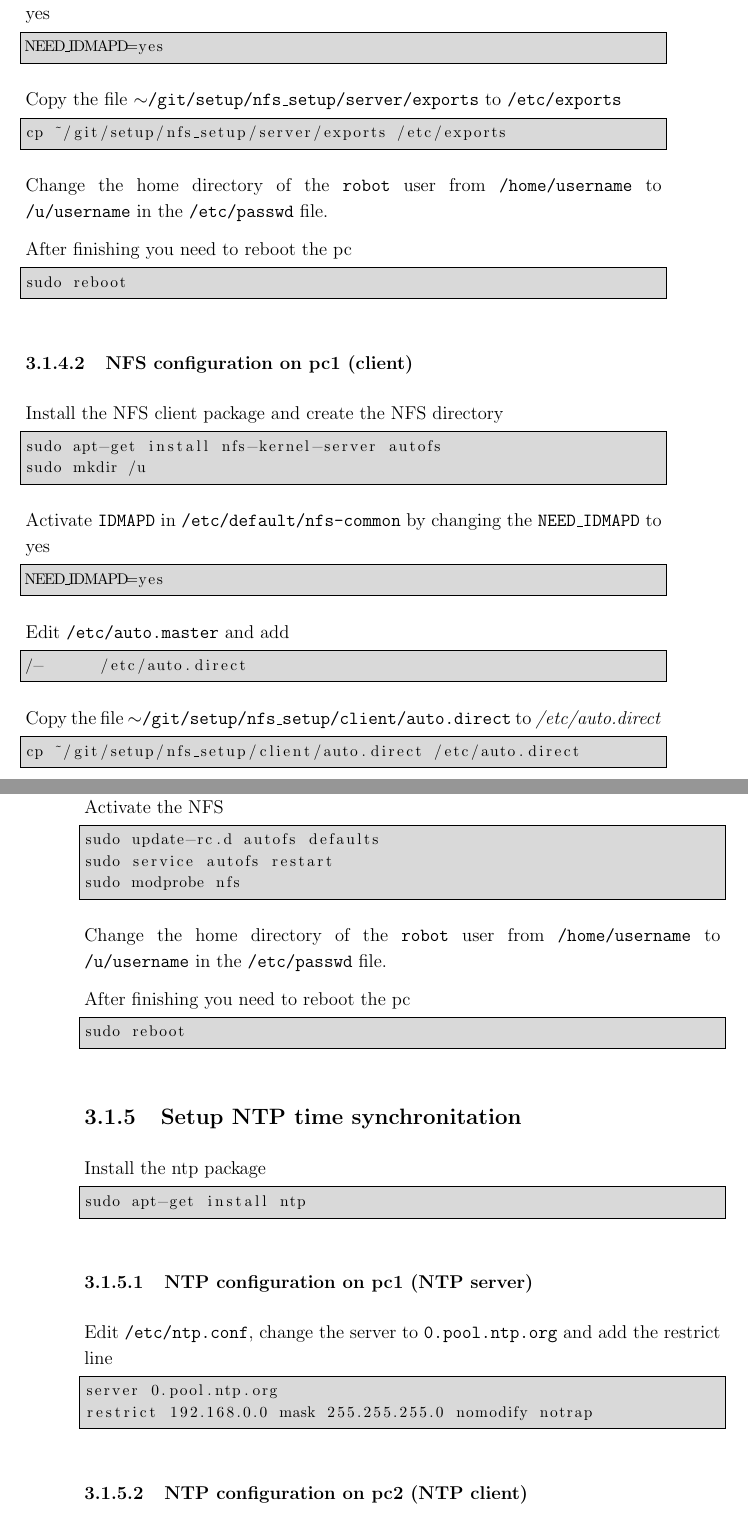
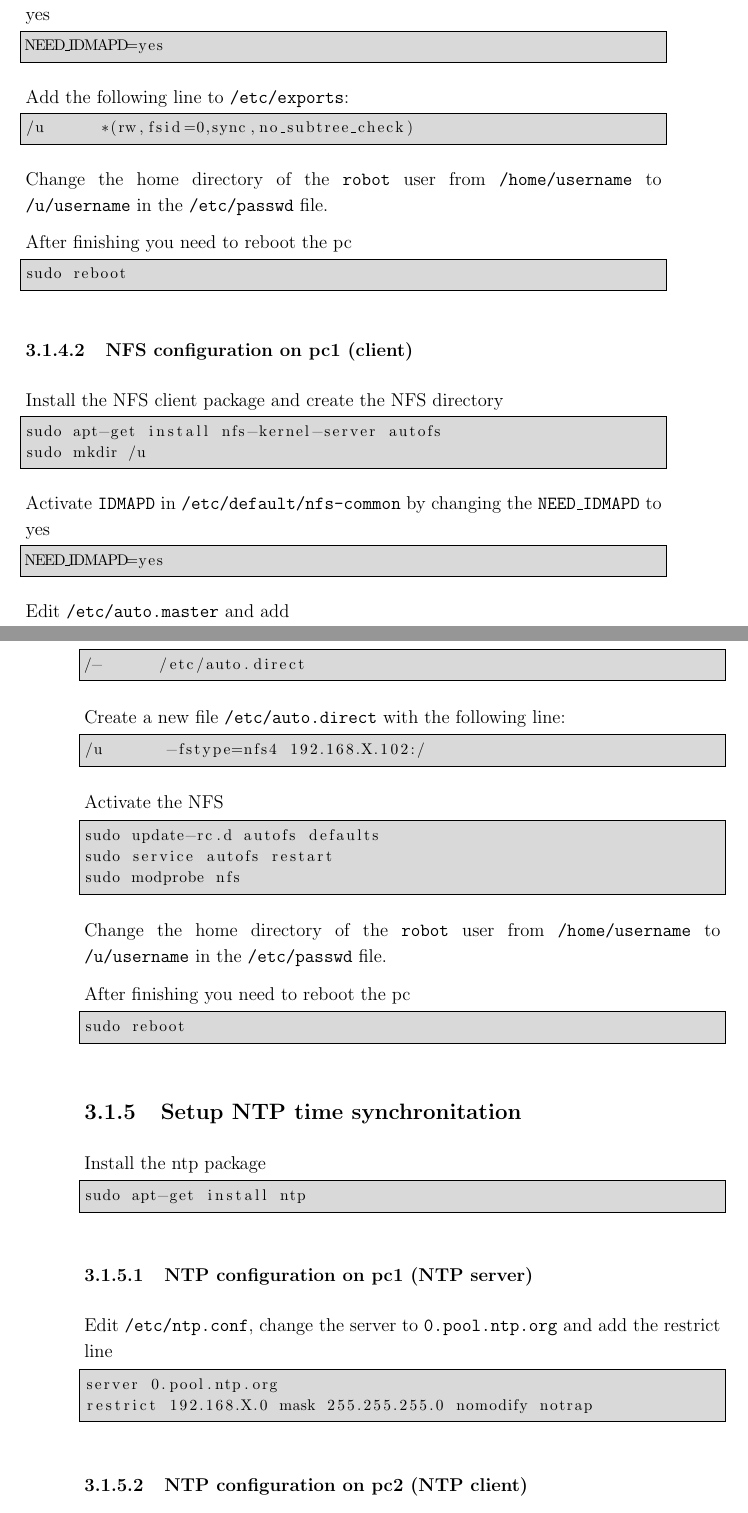
Before and after one commit to ipa320/setup, a LaTeX document (manual/Care-O-bot_manual.tex, which reads manual/Administrator_manual.tex): two parts of pages 20 and 21 of 31, joined at a grey line, cut so that both start at the same text. Compiled offline with pdfLaTeX.

Commit message:
Administrator manual update

```diff
--- a/manual/Administrator_manual.tex
+++ b/manual/Administrator_manual.tex
@@ -106,11 +109,13 @@ Activate \texttt{IDMAPD} in \texttt{/etc/default/nfs-common} by changing the \te
 NEED_IDMAPD=yes
 \end{lstlisting}
 
-Copy the file \texttt{$\sim$/git/setup/nfs\_setup/server/exports} to \texttt{/etc/exports}
+
+Add the following line to \texttt{/etc/exports}:
 
 \begin{lstlisting}
-cp ~/git/setup/nfs_setup/server/exports /etc/exports
+/u      *(rw,fsid=0,sync,no_subtree_check)
 \end{lstlisting}
+
 
 Change the home directory of the \texttt{robot} user from \texttt{/home/username} to \texttt{/u/username} in the \texttt{/etc/passwd} file.
 
@@ -140,10 +145,10 @@ Edit \texttt{/etc/auto.master} and add
 /-	/etc/auto.direct
 \end{lstlisting}
 
-Copy the file \texttt{$\sim$/git/setup/nfs\_setup/client/auto.direct} to \textit{/etc/auto.direct}
+Create a new file \texttt{/etc/auto.direct} with the following line:
 
 \begin{lstlisting}
-cp ~/git/setup/nfs_setup/client/auto.direct /etc/auto.direct
+/u       -fstype=nfs4 192.168.X.102:/
 \end{lstlisting}
 
 Activate the NFS
@@ -174,7 +179,7 @@ Edit \texttt{/etc/ntp.conf}, change the server to \texttt{0.pool.ntp.org} and ad
 
 \begin{lstlisting}
 server 0.pool.ntp.org
-restrict 192.168.0.0 mask 255.255.255.0 nomodify notrap
+restrict 192.168.X.0 mask 255.255.255.0 nomodify notrap
 \end{lstlisting}
 
 \subsubsection{NTP configuration on pc2 (NTP client)}
```
Also changed, not shown: manual/Administrator_manual.tex (13 more changed lines), 1 other file.
